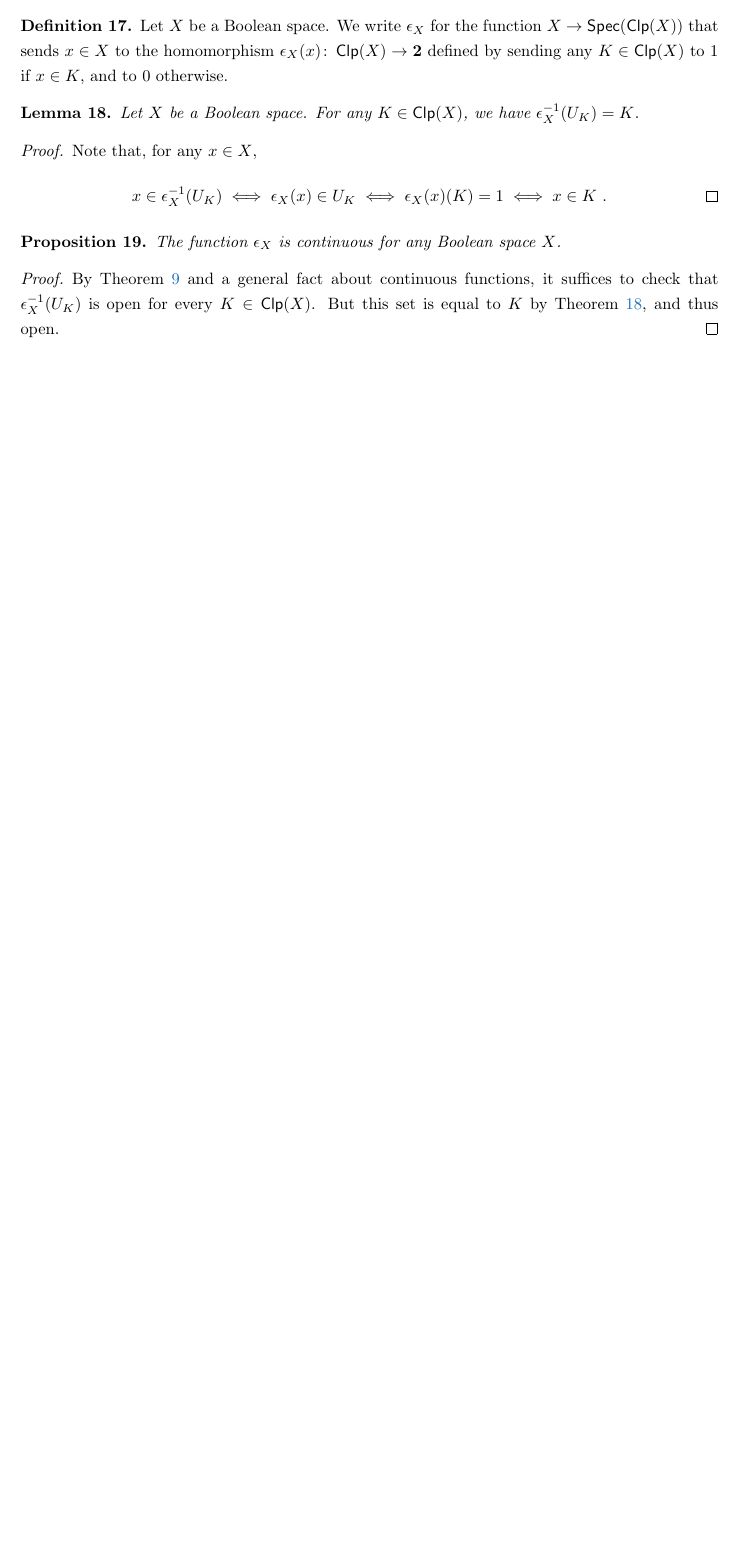
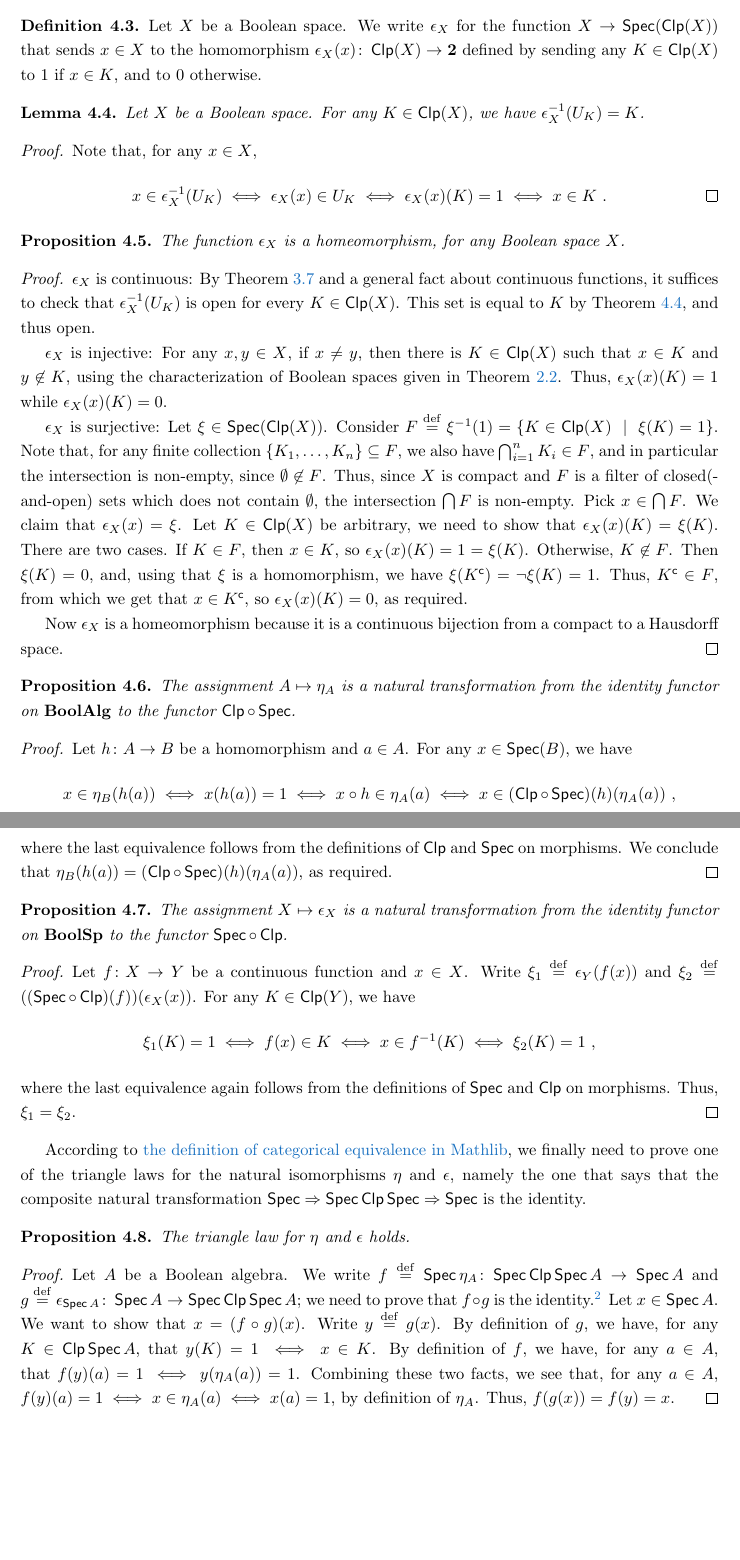
Before and after one commit to samvang/StoneDualityInLean, a LaTeX document (docs/stonedualityba.tex): part of page 5 of 5 before the commit and two parts of pages 5 and 6 of 6 after it, the two joined at a grey line, cut so that both start at the same text, the shorter picture padded with empty space. Compiled offline with pdfLaTeX.

Commit message:
stone duality note complete

```diff
--- a/docs/stonedualityba.tex
+++ b/docs/stonedualityba.tex
@@ -1,9 +1,11 @@
-\documentclass[a4paper]{article}
+\documentclass[a4paper,10pt]{article}
 
 \input{preamble}
 
 \title{Stone duality for Boolean algebras}
 \author{Sam van Gool}
+
+\numberwithin{theorem}{section}
 
 \begin{document}
 \maketitle
@@ -315,14 +365,87 @@ The homomorphism $\eta_A$ is bijective, and thus an isomorphism in $\BoolAlg$.
     \epsilon_X(x)(K) = \one \iff x \in K \ . \qedhere \]
 \end{proof}
 \begin{proposition}
-    The function $\epsilon_X$ is continuous for any Boolean space $X$.
+    The function $\epsilon_X$ is a homeomorphism, for any Boolean space $X$.
 \end{proposition}
 \begin{proof}
-    By \cref{Specbasis} and a general fact about continuous functions, it
+    $\epsilon_X$ is continuous: By \cref{Specbasis} and a general fact about continuous functions, it
     suffices to check that $\epsilon_X^{-1}(U_K)$ is open for every $K \in
-    \Clp(X)$.  But this set is equal to $K$ by \cref{epseq}, and thus open.
+    \Clp(X)$.  This set is equal to $K$ by \cref{epseq}, and thus open.
+
+    $\epsilon_X$ is injective: For any $x,y \in X$, if $x \neq y$, then there
+    is $K \in \Clp(X)$ such that $x \in K$ and $y \not\in K$, using the
+    characterization of Boolean spaces given in \cref{BoolSpchar}. Thus,
+    $\epsilon_X(x)(K) = \one$ while $\epsilon_X(x)(K) = \zer$.
+
+    $\epsilon_X$ is surjective: Let $\xi \in \Spec(\Clp(X))$. Consider $F
+    \isdef \xi^{-1}(\one) = \{ K \in \Clp(X) \ \mid \ \xi(K) = \one \}$. Note
+    that, for any finite collection $\{K_1,\dots,K_n\} \subseteq F$, we also
+    have $\bigcap_{i=1}^n K_i \in F$, and in particular the intersection is
+    non-empty, since $\emptyset \not\in F$. Thus, since $X$ is compact and $F$
+    is a filter of closed(-and-open) sets which does not contain $\emptyset$,
+    the intersection $\bigcap F$ is non-empty. Pick $x \in \bigcap F$. We claim
+    that $\epsilon_X(x) = \xi$. Let $K \in \Clp(X)$ be arbitrary, we need to
+    show that $\epsilon_X(x)(K) = \xi(K)$. There are two cases. If $K \in F$,
+    then $x \in K$, so $\epsilon_X(x)(K) = \one = \xi(K)$. Otherwise, $K
+    \not\in F$. Then $\xi(K) = \zer$, and, using that $\xi$ is a homomorphism,
+    we have $\xi(K^\c) = \neg \xi(K) = \one$. Thus, $K^\c \in F$, from which we
+    get that $x \in K^\c$, so $\epsilon_X(x)(K) = \zer$, as required.
+
+    Now $\epsilon_X$ is a homeomorphism because it is a continuous bijection
+    from a compact to a Hausdorff space.
 \end{proof}
 
+\begin{proposition}\label{etanat}
+    The assignment $A \mapsto \eta_A$ is a natural transformation from the
+    identity functor on $\BoolAlg$ to the functor $\Clp \circ \Spec$.
+\end{proposition}
+\begin{proof}
+    Let $h \colon A \to B$ be a homomorphism and $a \in A$. For any $x
+    \in \Spec(B)$, we have
+    \[ x \in \eta_B(h(a)) \iff x(h(a)) = \one \iff x \circ h \in \eta_A(a) \iff
+    x \in (\Clp \circ \Spec)(h)(\eta_A(a)) \ , \]
+    where the last equivalence follows from the definitions of $\Clp$ and
+    $\Spec$ on morphisms.
+We conclude that
+    $\eta_B(h(a)) = (\Clp \circ \Spec)(h)(\eta_A(a))$, as required.
+\end{proof}
+
+\begin{proposition}\label{epsilonnat}
+    The assignment $X \mapsto \epsilon_X$ is a natural transformation from the
+    identity functor on $\BoolSp$ to the functor $\Spec \circ \Clp$.
+\end{proposition}
+\begin{proof}
+    Let $f \colon X \to Y$ be a continuous function and $x \in X$. Write $\xi_1
+    \isdef \epsilon_Y(f(x))$ and $\xi_2 \isdef ((\Spec \circ
+    \Clp)(f))(\epsilon_X(x))$. For any $K \in \Clp(Y)$, we have
+    \[ \xi_1(K) = \one \iff f(x) \in K \iff x \in f^{-1}(K) \iff
+    \xi_2(K) = \one \ , \]
+    where the last equivalence again follows from the definitions of $\Spec$
+    and $\Clp$ on morphisms. Thus, $\xi_1 = \xi_2$.
+\end{proof}
+
+According to
+\href{https://leanprover-community.github.io/mathlib4_docs/Mathlib/CategoryTheory/Equivalence.html#CategoryTheory.Equivalence}{the
+definition of categorical equivalence in Mathlib}, we finally need to prove one
+of the triangle laws for the natural isomorphisms $\eta$ and $\epsilon$, namely
+    the one that says that the composite natural transformation $\Spec \Rightarrow
+    \Spec \Clp \Spec \Rightarrow \Spec$ is the identity.
+    \begin{proposition}\label{triangle}
+    The triangle law for $\eta$ and $\epsilon$ holds.
+\end{proposition}
+\begin{proof}
+    Let $A$ be a Boolean algebra. We write $f \isdef \Spec \eta_A
+    \colon \Spec \Clp \Spec A \to \Spec A$ and $g \isdef \epsilon_{\Spec A} \colon \Spec A
+    \to \Spec \Clp \Spec A$; we need to prove that $f \circ g$ is the
+    identity.\footnote{Note that I had to reverse direction of
+    morphisms with respect to what is written in the mathlib documentation, because $\Spec$ and $\Clp$ are contravariant functors.}
+    Let $x \in \Spec A$. We want to show that $x
+    = (f \circ g)(x)$.  Write $y \isdef g(x)$. By definition of $g$, we have, for any $K \in \Clp
+    \Spec A$, that $y(K) = \one \iff x \in K$. By definition of $f$, we have,
+    for any $a \in A$, that $f(y)(a) = \one \iff y(\eta_A(a)) = \one$.
+    Combining these two facts, we see that, for any $a \in A$, $f(y)(a) = 1 \iff x \in \eta_A(a)
+    \iff x(a) = \one$, by definition of $\eta_A$. Thus, $f(g(x)) = f(y) = x$.
+\end{proof}
 %\begin{proposition}
 %    The functor $\Spec$ is full.
 %\end{proposition}
```
Also changed, not shown: docs/stonedualityba.tex (205 more changed lines).
